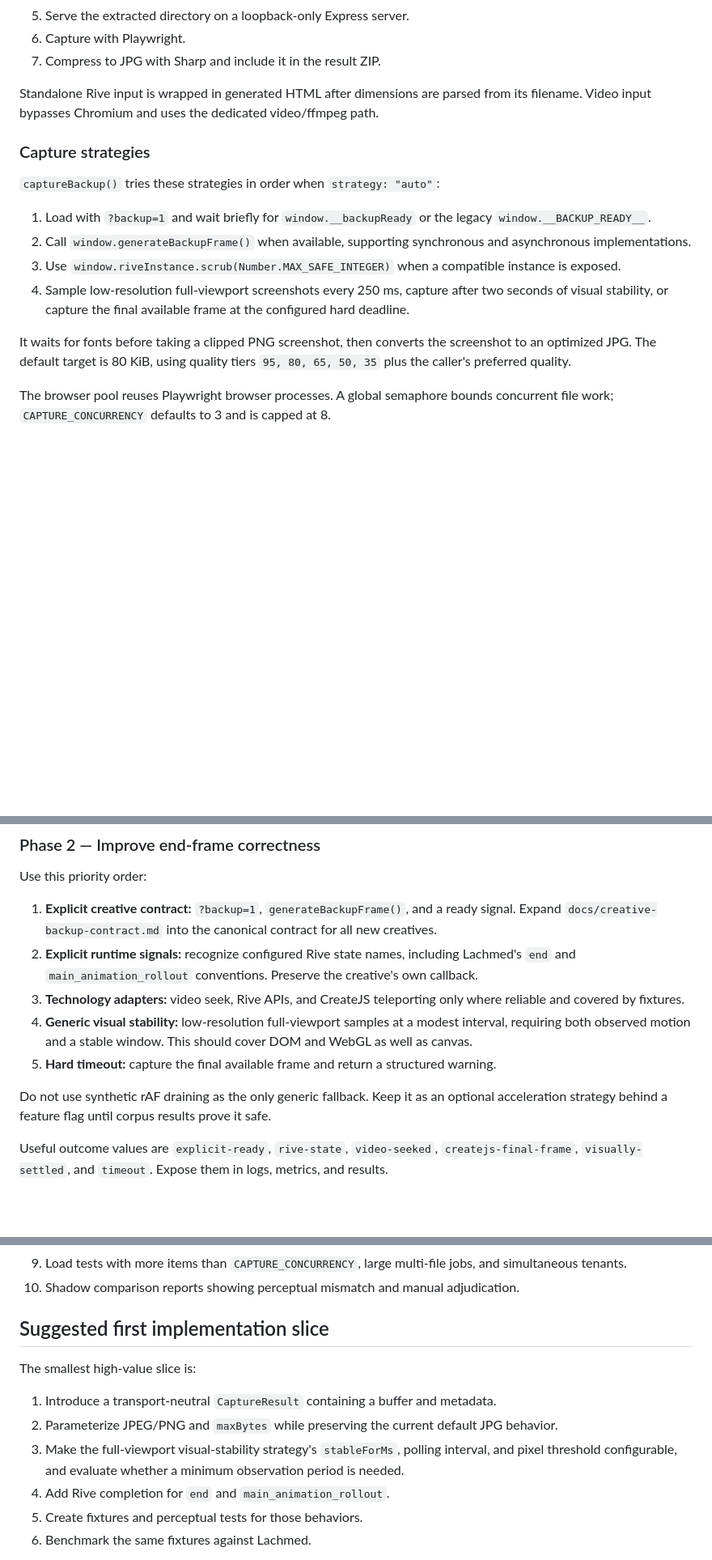
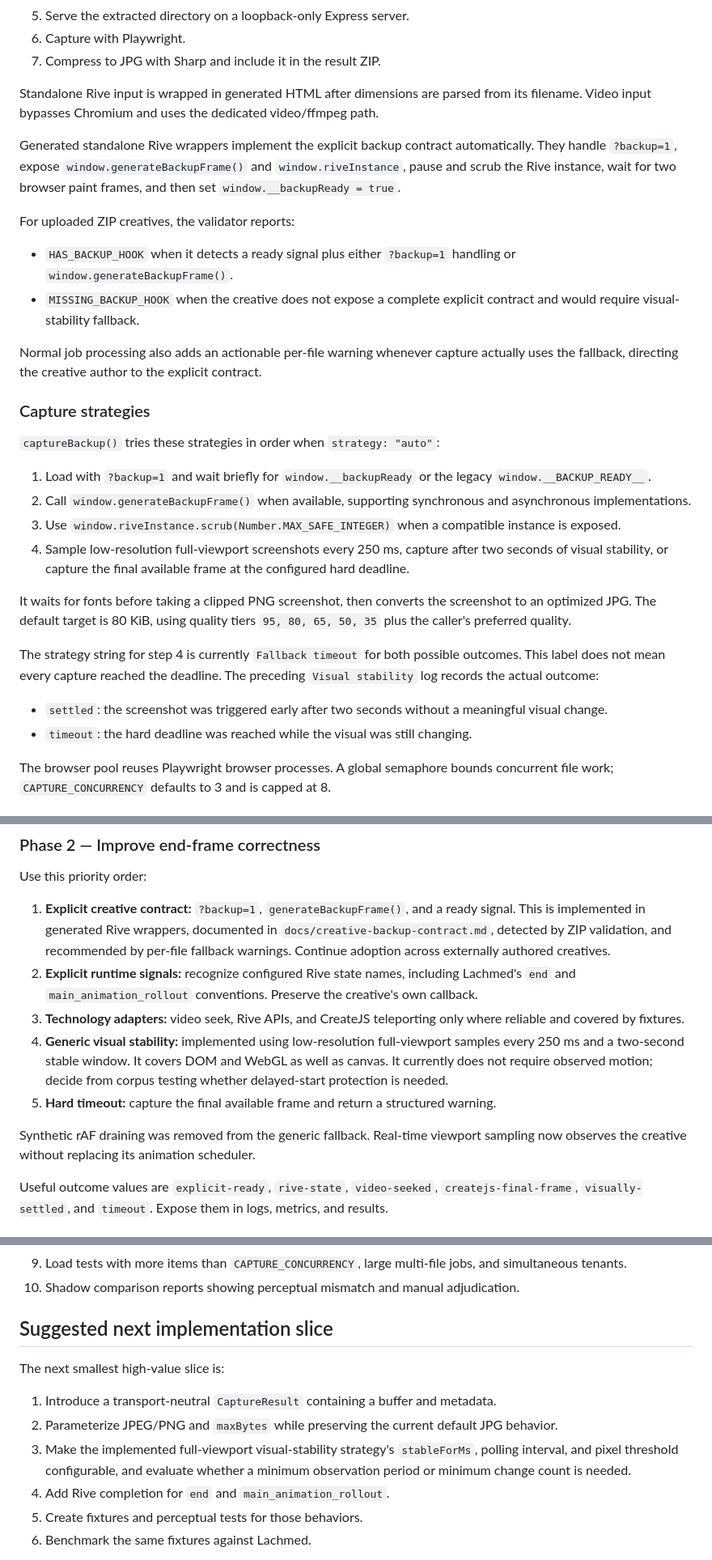
Before and after one commit to adsomenoise/asn-banner-backup-generator, a Markdown page: LACHMED.md, 3 parts joined by grey strips. Shown at 81% size. Rendered like a GitHub page; blank space fills up the shorter version.

Commit message:
feat: enhance LACHMED.md with explicit backup contract details and validation improvements for Rive wrappers

```diff
--- a/LACHMED.md
+++ b/LACHMED.md
@@ -191,6 +191,15 @@ ZIP input:
 
 Standalone Rive input is wrapped in generated HTML after dimensions are parsed from its filename. Video input bypasses Chromium and uses the dedicated video/ffmpeg path.
 
+Generated standalone Rive wrappers implement the explicit backup contract automatically. They handle `?backup=1`, expose `window.generateBackupFrame()` and `window.riveInstance`, pause and scrub the Rive instance, wait for two browser paint frames, and then set `window.__backupReady = true`.
+
+For uploaded ZIP creatives, the validator reports:
+
+- `HAS_BACKUP_HOOK` when it detects a ready signal plus either `?backup=1` handling or `window.generateBackupFrame()`.
+- `MISSING_BACKUP_HOOK` when the creative does not expose a complete explicit contract and would require visual-stability fallback.
+
+Normal job processing also adds an actionable per-file warning whenever capture actually uses the fallback, directing the creative author to the explicit contract.
+
 ### Capture strategies
 
 `captureBackup()` tries these strategies in order when `strategy: "auto"`:
@@ -201,6 +210,11 @@ Standalone Rive input is wrapped in generated HTML after dimensions are parsed f
 4. Sample low-resolution full-viewport screenshots every 250 ms, capture after two seconds of visual stability, or capture the final available frame at the configured hard deadline.
 
 It waits for fonts before taking a clipped PNG screenshot, then converts the screenshot to an optimized JPG. The default target is 80 KiB, using quality tiers `95, 80, 65, 50, 35` plus the caller's preferred quality.
+
+The strategy string for step 4 is currently `Fallback timeout` for both possible outcomes. This label does not mean every capture reached the deadline. The preceding `Visual stability` log records the actual outcome:
+
+- `settled`: the screenshot was triggered early after two seconds without a meaningful visual change.
+- `timeout`: the hard deadline was reached while the visual was still changing.
 
 The browser pool reuses Playwright browser processes. A global semaphore bounds concurrent file work; `CAPTURE_CONCURRENCY` defaults to 3 and is capped at 8.
 
@@ -409,13 +425,13 @@ Without this corpus, “parity” is subjective and changes to animation handlin
 
 Use this priority order:
 
-1. **Explicit creative contract:** `?backup=1`, `generateBackupFrame()`, and a ready signal. Expand `docs/creative-backup-contract.md` into the canonical contract for all new creatives.
+1. **Explicit creative contract:** `?backup=1`, `generateBackupFrame()`, and a ready signal. This is implemented in generated Rive wrappers, documented in `docs/creative-backup-contract.md`, detected by ZIP validation, and recommended by per-file fallback warnings. Continue adoption across externally authored creatives.
 2. **Explicit runtime signals:** recognize configured Rive state names, including Lachmed's `end` and `main_animation_rollout` conventions. Preserve the creative's own callback.
 3. **Technology adapters:** video seek, Rive APIs, and CreateJS teleporting only where reliable and covered by fixtures.
-4. **Generic visual stability:** low-resolution full-viewport samples at a modest interval, requiring both observed motion and a stable window. This should cover DOM and WebGL as well as canvas.
+4. **Generic visual stability:** implemented using low-resolution full-viewport samples every 250 ms and a two-second stable window. It covers DOM and WebGL as well as canvas. It currently does not require observed motion; decide from corpus testing whether delayed-start protection is needed.
 5. **Hard timeout:** capture the final available frame and return a structured warning.
 
-Do not use synthetic rAF draining as the only generic fallback. Keep it as an optional acceleration strategy behind a feature flag until corpus results prove it safe.
+Synthetic rAF draining was removed from the generic fallback. Real-time viewport sampling now observes the creative without replacing its animation scheduler.
 
 Useful outcome values are `explicit-ready`, `rive-state`, `video-seeked`, `createjs-final-frame`, `visually-settled`, and `timeout`. Expose them in logs, metrics, and results.
 
@@ -512,13 +528,13 @@ Add the following to the existing test suite:
 9. Load tests with more items than `CAPTURE_CONCURRENCY`, large multi-file jobs, and simultaneous tenants.
 10. Shadow comparison reports showing perceptual mismatch and manual adjudication.
 
-## Suggested first implementation slice
+## Suggested next implementation slice
 
-The smallest high-value slice is:
+The next smallest high-value slice is:
 
 1. Introduce a transport-neutral `CaptureResult` containing a buffer and metadata.
 2. Parameterize JPEG/PNG and `maxBytes` while preserving the current default JPG behavior.
-3. Make the full-viewport visual-stability strategy's `stableForMs`, polling interval, and pixel threshold configurable, and evaluate whether a minimum observation period is needed.
+3. Make the implemented full-viewport visual-stability strategy's `stableForMs`, polling interval, and pixel threshold configurable, and evaluate whether a minimum observation period or minimum change count is needed.
 4. Add Rive completion for `end` and `main_animation_rollout`.
 5. Create fixtures and perceptual tests for those behaviors.
 6. Benchmark the same fixtures against Lachmed.
```
Also changed, not shown: other parts of LACHMED.md (+4 -2 lines).
